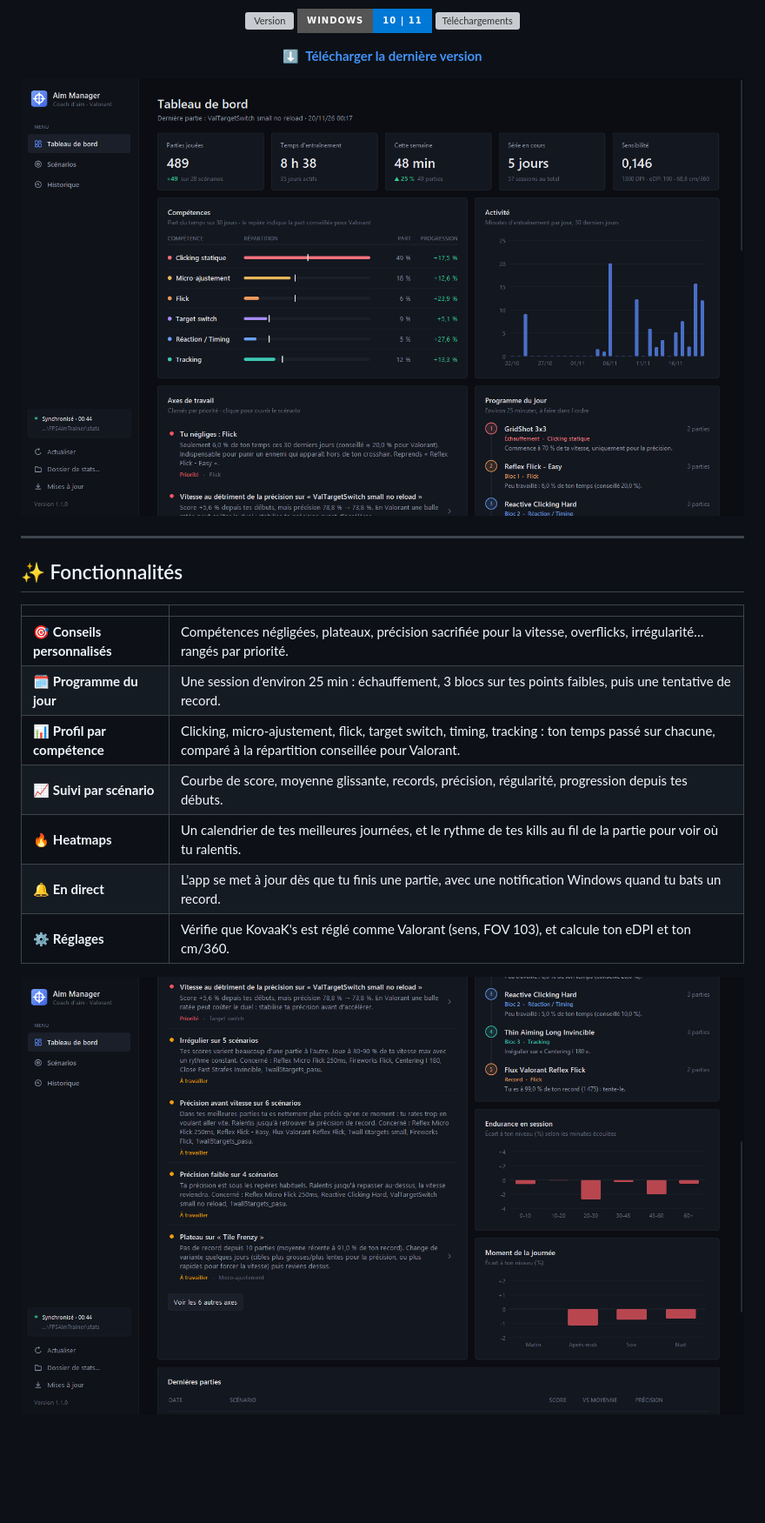
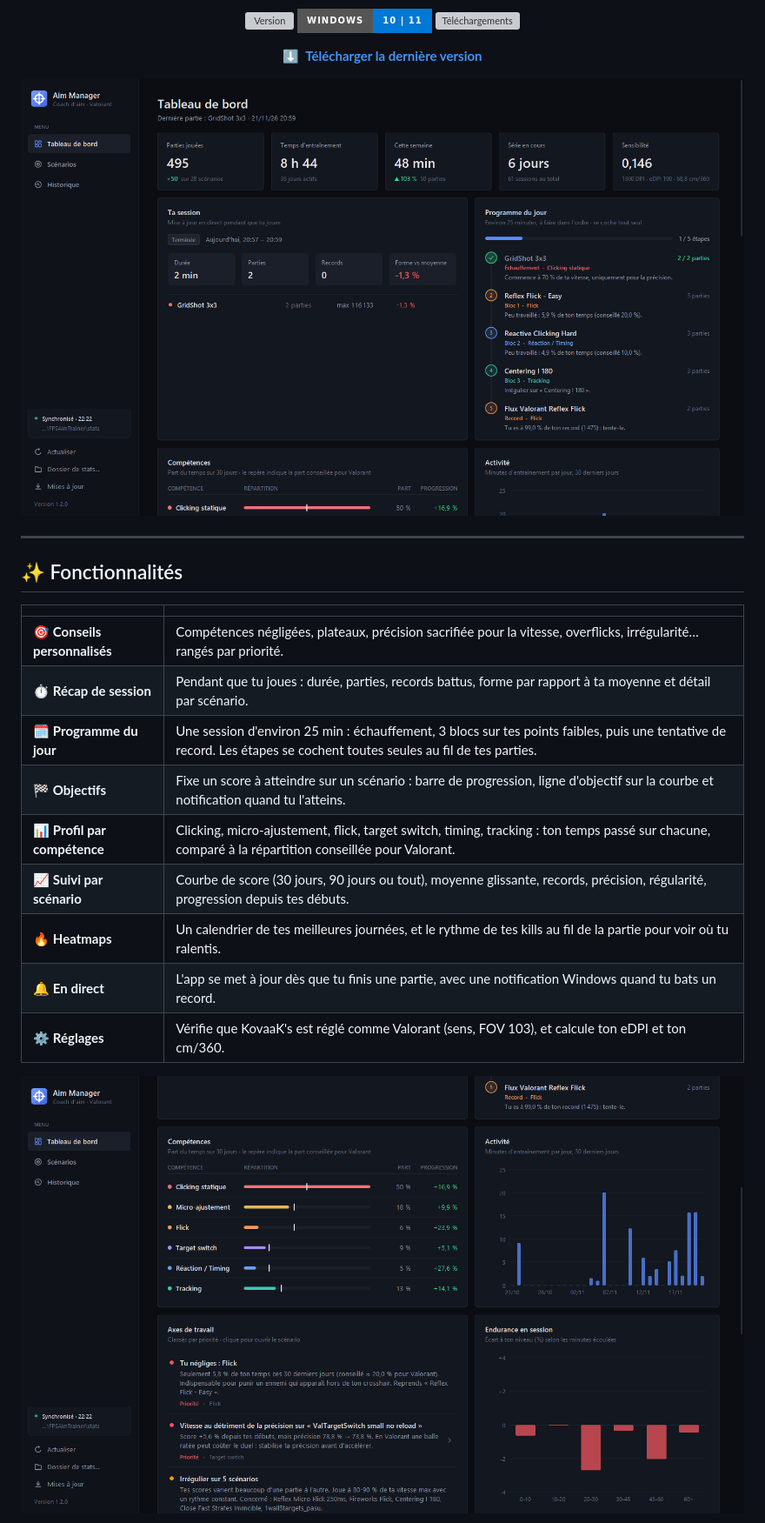
Before and after one commit to FireWxt/aim-manager-releases, a Markdown page: README.md, the part around the change. Shown at 87% size. Rendered like a GitHub page; pictures changed too: docs/conseils.png, docs/dashboard.png; badges without logos; blank space fills up the shorter version; grey boxes are pictures that could not be loaded.

Commit message:
README : nouveautés et captures de la 1.3.0

```diff
--- a/README.md
+++ b/README.md
@@ -30,9 +30,11 @@
 | | |
 |---|---|
 | 🎯 **Conseils personnalisés** | Compétences négligées, plateaux, précision sacrifiée pour la vitesse, overflicks, irrégularité… rangés par priorité. |
-| 🗓️ **Programme du jour** | Une session d'environ 25 min : échauffement, 3 blocs sur tes points faibles, puis une tentative de record. |
+| ⏱️ **Récap de session** | Pendant que tu joues : durée, parties, records battus, forme par rapport à ta moyenne et détail par scénario. |
+| 🗓️ **Programme du jour** | Une session d'environ 25 min : échauffement, 3 blocs sur tes points faibles, puis une tentative de record. Les étapes se cochent toutes seules au fil de tes parties. |
+| 🏁 **Objectifs** | Fixe un score à atteindre sur un scénario : barre de progression, ligne d'objectif sur la courbe et notification quand tu l'atteins. |
 | 📊 **Profil par compétence** | Clicking, micro-ajustement, flick, target switch, timing, tracking : ton temps passé sur chacune, comparé à la répartition conseillée pour Valorant. |
-| 📈 **Suivi par scénario** | Courbe de score, moyenne glissante, records, précision, régularité, progression depuis tes débuts. |
+| 📈 **Suivi par scénario** | Courbe de score (30 jours, 90 jours ou tout), moyenne glissante, records, précision, régularité, progression depuis tes débuts. |
 | 🔥 **Heatmaps** | Un calendrier de tes meilleures journées, et le rythme de tes kills au fil de la partie pour voir où tu ralentis. |
 | 🔔 **En direct** | L'app se met à jour dès que tu finis une partie, avec une notification Windows quand tu bats un record. |
 | ⚙️ **Réglages** | Vérifie que KovaaK's est réglé comme Valorant (sens, FOV 103), et calcule ton eDPI et ton cm/360. |
```
Also changed, not shown: docs/heatmaps.png, docs/history.png, docs/scenario.png.
